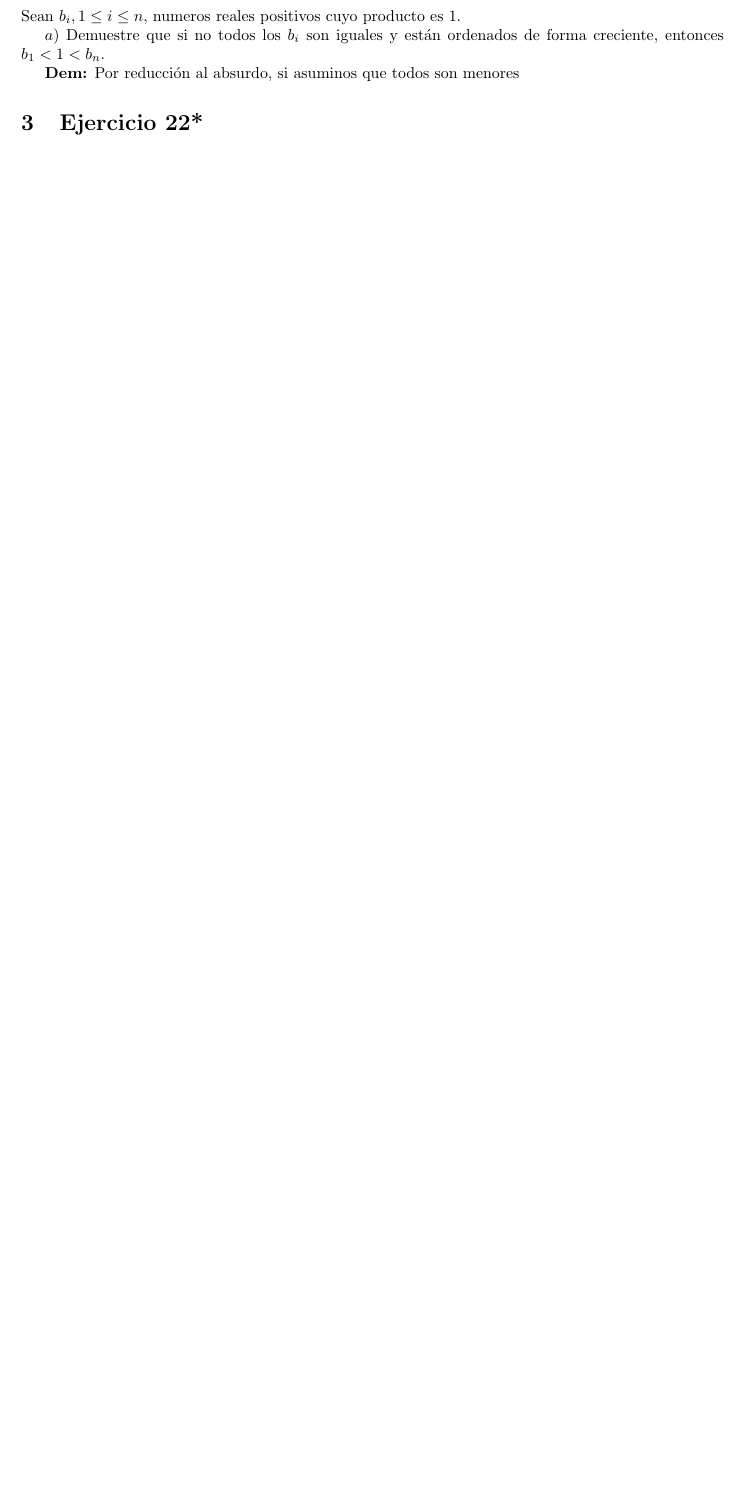
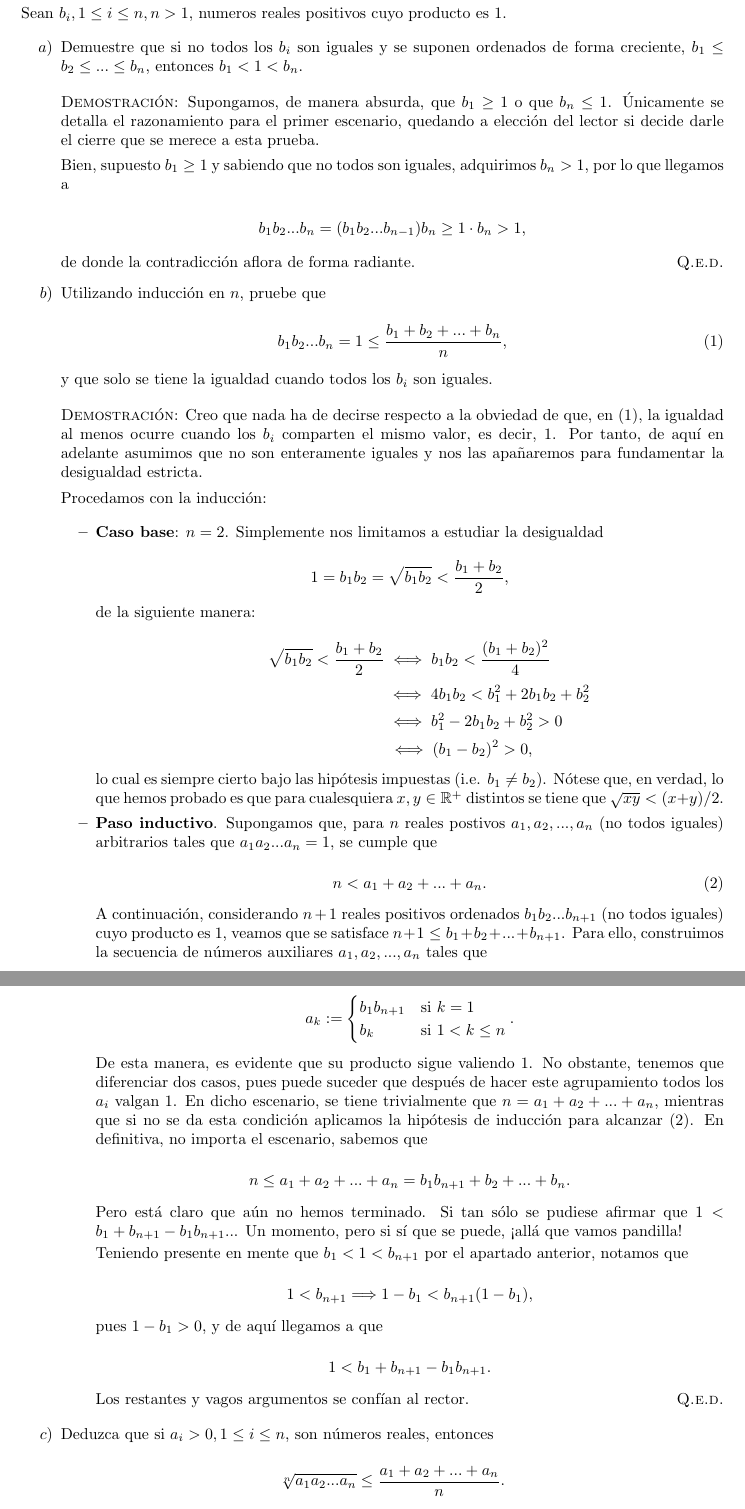
Before and after one commit to Samuuffdzz/delate, a LaTeX document (Uni ej/main.tex): part of page 1 of 42 before the commit and two parts of pages 2 and 3 of 44 after it, the two joined at a grey line, cut so that both start at the same text, the shorter picture padded with empty space. The pictures show the PDF file Uni ej/main.pdf that the author committed with the source.

Commit message:
Exercise 7 upgraded

```diff
--- a/Uni ej/main.tex
+++ b/Uni ej/main.tex
@@ -31,10 +31,106 @@ Otro resultado útil es que $\sum_{i = 0}^{n} c^{i} = \frac{1 - c^{n + 1}}{1 - c
 
 Esto es equivalente a la definición de sucesión de Cauchy, permitiéndonos asegurar que, efectivamente, una sucesión contractiva es de Cauchy y, consecuentemente, convergente.
 
+\newpage
+
 \section{Ejercicio 7}
 
-Sean $b_i, 1 \leq i \leq n$, numeros reales positivos cuyo producto es 1.
+Sean $b_i, 1 \leq i \leq n, n > 1$, numeros reales positivos cuyo producto es 1.
 
-$a)$ Demuestre que si no todos los $b_i$ son iguales y están ordenados de forma creciente, entonces $b_1 < 1 < b_n$.
+\begin{itemize}
+    \item[$a)$] Demuestre que si no todos los $b_i$ son iguales y se suponen ordenados de forma creciente,
+    $b_1 \leq b_2 \leq ... \leq b_n$, entonces $b_1 < 1 < b_n$.
 
-\textbf{Dem:} Por reducción al absurdo, si asuminos que todos son menores
+    \vspace{7px}
+
+    \textsc{Demostración}: Supongamos, de manera absurda, que $b_1 \geq 1$ o que $b_n \leq 1$. Únicamente se detalla el razonamiento para el primer escenario, quedando a elección del lector si decide darle el cierre que se merece a esta prueba.
+
+    Bien, supuesto $b_1 \geq 1$ y sabiendo que no todos son iguales, adquirimos $b_n > 1$, por lo que llegamos a
+
+    \[b_1b_2...b_n = (b_1b_2...b_{n-1})b_n \geq 1 \cdot b_n > 1,\]
+
+    de donde la contradicción aflora de forma radiante. \hfill{\textsc{Q.e.d.}}
+
+    \item[$b)$] Utilizando inducción en $n$, pruebe que
+
+    \begin{equation}
+        b_1b_2...b_n = 1 \leq \frac{b_1 + b_2 + ... + b_n}{n},
+        \label{eq:agm}
+    \end{equation}
+
+    y que solo se tiene la igualdad cuando todos los $b_i$ son iguales.
+
+    \vspace{7px}
+
+    \textsc{Demostración}: Creo que nada ha de decirse respecto a la obviedad de que, en \eqref{eq:agm}, la igualdad al menos ocurre cuando los $b_i$ comparten el mismo valor, es decir, 1.
+    Por tanto, de aquí en adelante asumimos que no son enteramente iguales y nos las apañaremos para fundamentar la desigualdad estricta.
+
+    Procedamos con la inducción:
+
+    \begin{itemize}
+        \item \textbf{Caso base}: $n = 2$. Simplemente nos limitamos a estudiar la desigualdad
+
+        \[1 = b_1b_2 = \sqrt{b_1b_2} < \frac{b_1 + b_2}{2},\]
+
+        de la siguiente manera:
+
+        \[\sqrt{b_1b_2} < \frac{b_1 + b_2}{2} \iff b_1b_2 < \frac{(b_1 + b_2)^2}{4}\]
+        \[\hspace{100px} \iff 4b_1b_2 < b_1^2 + 2b_1b_2 + b_2^2\]
+        \[\hspace{83px}\iff b_1^2 - 2b_1b_2 + b_2^2 > 0\]
+        \[\hspace{65px}\iff (b_1 - b_2)^2 > 0,\]
+
+        lo cual es siempre cierto bajo las hipótesis impuestas (i.e. $b_1 \neq b_2$). Nótese que, en verdad, lo que hemos probado es que para cualesquiera $x, y \in \mathbb{R}^+$ distintos se tiene que $\sqrt{xy} < (x + y) / 2$.
+
+        \item \textbf{Paso inductivo}. Supongamos que, para $n$ reales postivos $a_1, a_2, ..., a_n$ (no todos iguales) arbitrarios tales que $a_1a_2...a_n = 1$, se cumple que
+
+        \begin{equation}
+            n < a_1 + a_2 + ... + a_n.
+            \label{eq:agmstrc}
+        \end{equation}
+
+        A continuación, considerando $n + 1$ reales positivos ordenados $b_1b_2...b_{n+1}$ (no todos iguales) cuyo producto es $1$, veamos que se satisface $n + 1 \leq b_1 + b_2 + ... + b_{n + 1}$. Para ello, construimos la secuencia de números auxiliares $a_1, a_2, ..., a_n$ tales que
+
+        \[
+        a_k :=
+        \begin{cases}
+            b_1b_{n + 1} & \text{si $k = 1$} \\
+            b_k & \text{si $1 < k \leq n$}
+        \end{cases}
+        .\]
+
+        De esta manera, es evidente que su producto sigue valiendo $1$. No obstante, tenemos que diferenciar dos casos, pues puede suceder que después de hacer este
+        agrupamiento todos los $a_i$ valgan $1$. En dicho escenario, se tiene trivialmente que $n = a_1 + a_2 + ... + a_n$, mientras que si no se da esta condición aplicamos
+        la hipótesis de inducción para alcanzar \eqref{eq:agmstrc}. En definitiva, no importa el escenario, sabemos que
+
+        \[n \leq a_1 + a_2 + ... + a_n = b_1b_{n+1} + b_2 + ... + b_n.\]
+
+        Pero está claro que aún no hemos terminado. Si tan sólo se pudiese afirmar que $1 < b_1 + b_{n + 1} - b_1b_{n + 1}$... Un momento, pero si sí que se puede, ¡allá que vamos pandilla!
+
+        Teniendo presente en mente que $b_1 < 1 < b_{n + 1}$ por el apartado anterior, notamos que
+
+        \[1 < b_{n + 1} \Longrightarrow 1 - b_1 < b_{n + 1}(1 - b_1),\]
+
+        pues $1 - b_1 > 0$, y de aquí llegamos a que
+
+        \[1 < b_1 + b_{n + 1} - b_1b_{n + 1}.\]
+
+        Los restantes y vagos argumentos se confían al rector. \hfill{\textsc{Q.e.d.}}
+    \end{itemize}
+
+    \item[$c)$] Deduzca que si $a_i > 0, 1 \leq i \leq n$, son números reales, entonces
+
+    \[\sqrt[n]{a_1a_2...a_n} \leq \frac{a_1 + a_2 + ... + a_n}{n}.\]
+
+    \vspace{7px}
+
+    \textsc{Demostración}: Denotemos mediante $x \in \mathbb{R}$ a la media geométrica de los $a_i$, o más llanamente
+
+    \[x := \sqrt[n]{a_1a_2...a_n}.\]
+
+    Considerando los términos $b_i = a_i / x$, a poco que lo pienses, llegamos a que
+
+    \[\sqrt[n]{b_1b_2...b_n} = 1\]
+
+    o, lo que es lo mismo, que el producto de los $b_i$ es $1$, por lo que estamos en condiciones de invocar el resultado del apartado $b)$. En consecuencia, obtenemos que
+
+    \[\frac{\sqrt[n]{a_1a_2...a_n}}{x} = \sqrt[n]{b_1b_2...b_n} = 1 \leq \frac{b_1 + b_2 + ... + b_n}{n},\]
```
Also changed, not shown: Uni ej/main.pdf, Uni ej/main.tex (9 more changed lines), 5 other files.
